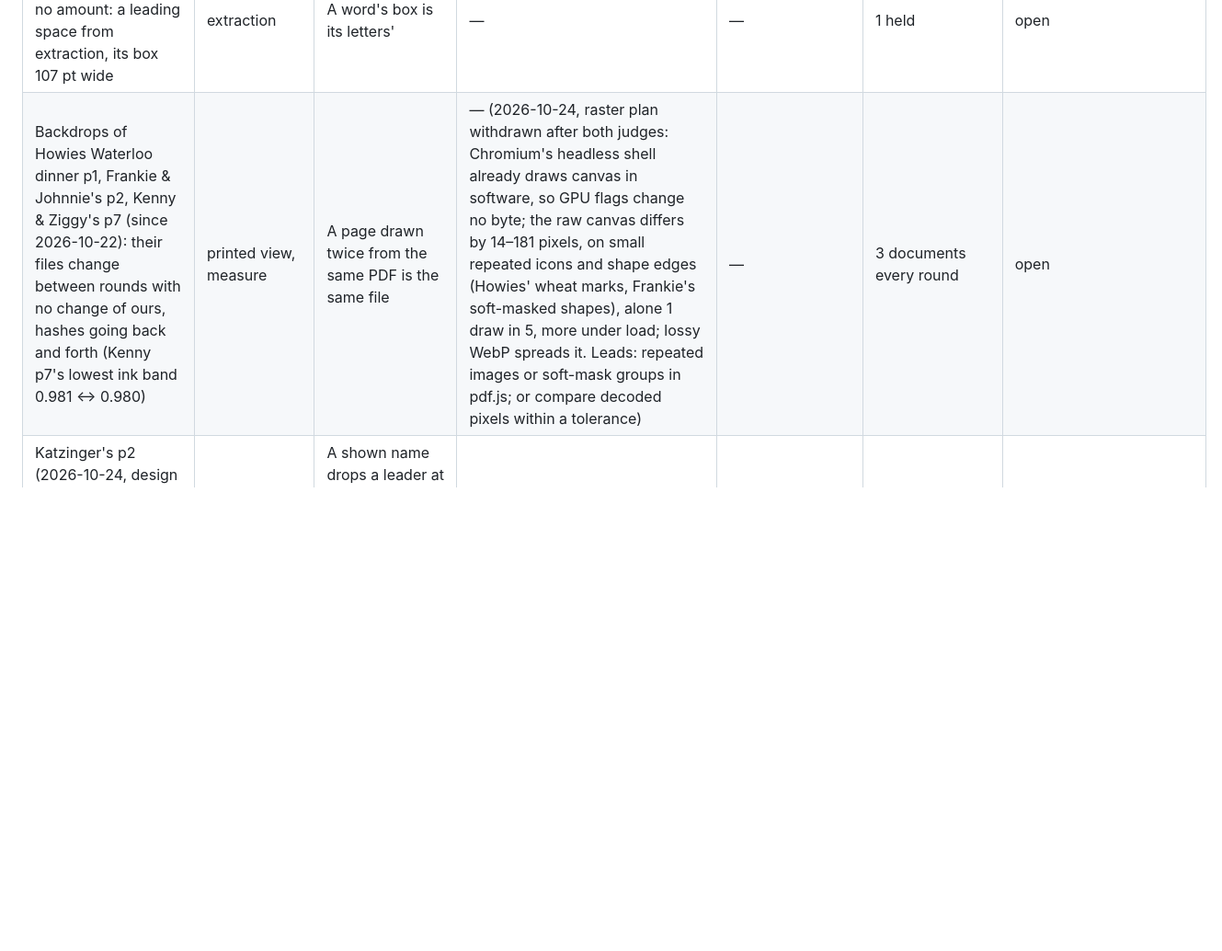
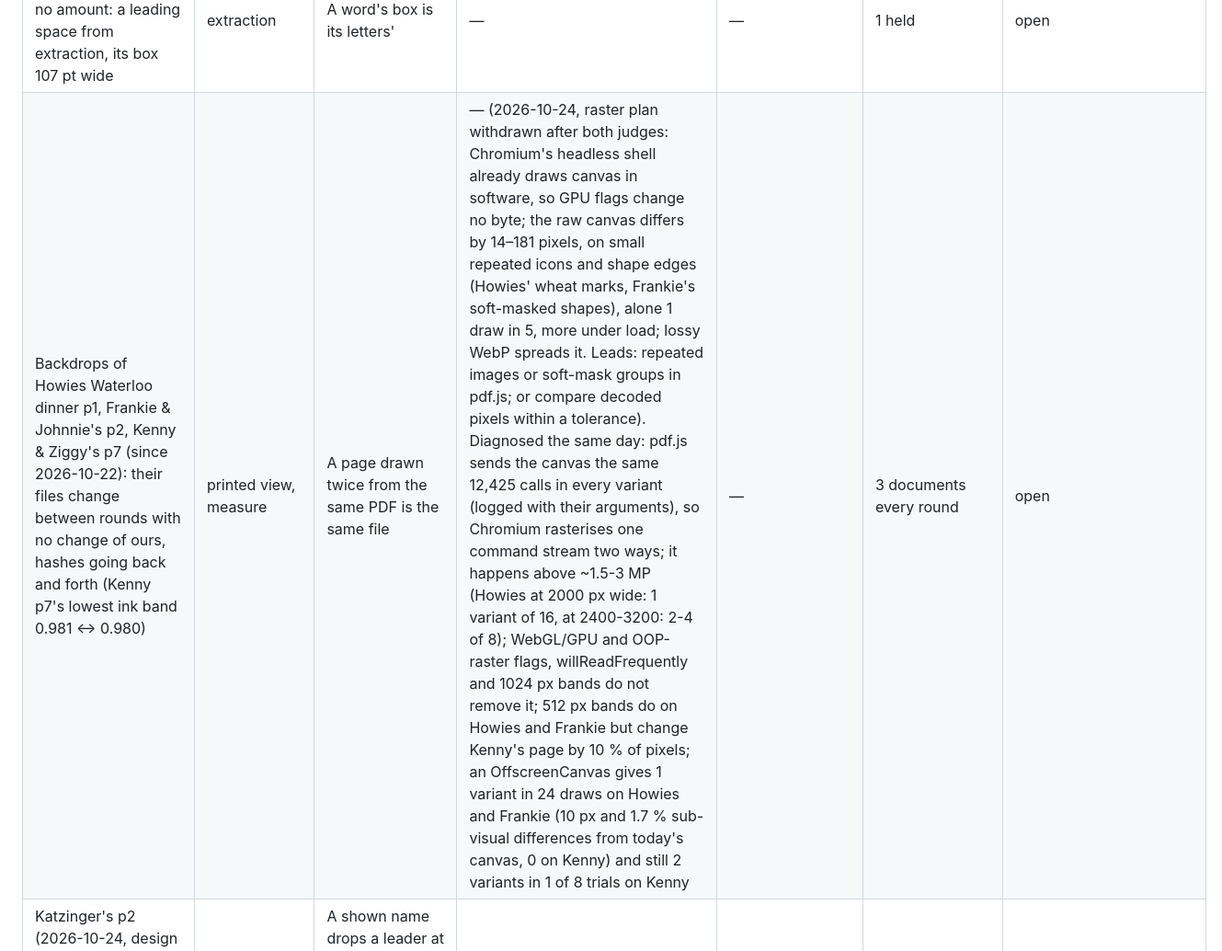
Before and after one commit to andrei102896/make-it-accessible, a Markdown page: docs/CASES.md, the part around the change. Shown at 92% size. GitHub-like rendering; blank space fills up the shorter version.

Commit message:
Cases: backdrop drift diagnosed: Chromium rasterises one pdf.js command stream two ways on large canvases
Logged canvas calls are identical across variants; it starts above ~1.5-3 MP.
Flags, willReadFrequently and bands do not remove it cleanly; an OffscreenCanvas
does on Howies and Frankie and leaves a rare variant on Kenny.

```diff
--- a/docs/CASES.md
+++ b/docs/CASES.md
@@ -71,7 +71,7 @@ Every finding on a specific PDF enters here and leaves the engine better for eve
 | Scotts Kitchen breakfast p1 (2026-10-24, add-on round): the hot chocolate's price cites the liqueur's "+4.50" a line below (a scan; the page is held); it showed "£4.50", now "+ 4.50" as cited | validation | A price cited from another item's line is that item's | — (measured 2026-10-24: the model shifted its OCR word indices by one, the dish's own "4.50" left uncited and its details citing their neighbours, so the page is held by uncited words and text mismatches; a rule for a dish citing a price off its row while an uncited amount stands on its name's row finds 2 cases in the set, both on held OCR pages, sealed 0: not built) | — | page held | closed |
 | Unruly Pig p1 (2026-10-24, design judge): "rib cutlet (for two to share) 49pp" read "rib cutlet 49pp (for two to share)", the condition after both prices | text view | A condition printed before a price is read before it | — | — | page held (7.5) | open |
 | Eusebi p2 (2026-10-24): " 29.5" held as no amount: a leading space from extraction, its box 107 pt wide | extraction | A word's box is its letters' | — | — | 1 held | open |
-| Backdrops of Howies Waterloo dinner p1, Frankie & Johnnie's p2, Kenny & Ziggy's p7 (since 2026-10-22): their files change between rounds with no change of ours, hashes going back and forth (Kenny p7's lowest ink band 0.981 ↔ 0.980) | printed view, measure | A page drawn twice from the same PDF is the same file | — (2026-10-24, raster plan withdrawn after both judges: Chromium's headless shell already draws canvas in software, so GPU flags change no byte; the raw canvas differs by 14–181 pixels, on small repeated icons and shape edges (Howies' wheat marks, Frankie's soft-masked shapes), alone 1 draw in 5, more under load; lossy WebP spreads it. Leads: repeated images or soft-mask groups in pdf.js; or compare decoded pixels within a tolerance) | — | 3 documents every round | open |
+| Backdrops of Howies Waterloo dinner p1, Frankie & Johnnie's p2, Kenny & Ziggy's p7 (since 2026-10-22): their files change between rounds with no change of ours, hashes going back and forth (Kenny p7's lowest ink band 0.981 ↔ 0.980) | printed view, measure | A page drawn twice from the same PDF is the same file | — (2026-10-24, raster plan withdrawn after both judges: Chromium's headless shell already draws canvas in software, so GPU flags change no byte; the raw canvas differs by 14–181 pixels, on small repeated icons and shape edges (Howies' wheat marks, Frankie's soft-masked shapes), alone 1 draw in 5, more under load; lossy WebP spreads it. Leads: repeated images or soft-mask groups in pdf.js; or compare decoded pixels within a tolerance). Diagnosed the same day: pdf.js sends the canvas the same 12,425 calls in every variant (logged with their arguments), so Chromium rasterises one command stream two ways; it happens above ~1.5-3 MP (Howies at 2000 px wide: 1 variant of 16, at 2400-3200: 2-4 of 8); WebGL/GPU and OOP-raster flags, willReadFrequently and 1024 px bands do not remove it; 512 px bands do on Howies and Frankie but change Kenny's page by 10 % of pixels; an OffscreenCanvas gives 1 variant in 24 draws on Howies and Frankie (10 px and 1.7 % sub-visual differences from today's canvas, 0 on Kenny) and still 2 variants in 1 of 8 trials on Kenny | — | 3 documents every round | open |
 | Katzinger's p2 (2026-10-24, design judge): a leader inside one item of both readers ("oft salami.............", "roll....$7.95") | extraction, text view | A shown name drops a leader at its edge; a leader and a price in one item part at the leader | — | — | — | open |
 | Bernie's (2026-10-24, design judge): amounts read "$ 13 .95": "13" (12.5 pt) and small raised ".95" (8.9 pt) were not joined (same height needed; small cents taken only without a separator), so the amount was 13 and the words were shown apart; nothing checked that an amount uses every printed digit | prices | Small cents that print their own separator join whole digits before them on their row (near, at most as tall, at least 0.3 of them). An amount must account for every digit its words print (cents = digits × 1, 10 or 100), else it is an error: a dropped cents piece is never published as another price (in review it still shows the formatted wrong amount, flagged) | `pdf/runs.ts` joinPriceGlyphs, `validate/validate.ts` price() | runs.test, digits.test | Bernie's 47 prices right ("$13.95"; lists of ".00" prices show whole: "$11", "$14 $48"), its printed boxes cut 28 → 2; newly held: The Shed "£ 8 . 5 0" (read 8), August First "4 . 7 5/5.50" (read 0.04: bare digits are cents); 5,538 cited prices checked, no other; sealed 13 prices in 2 documents held (totals); stage-0 rescore the same | closed |
 | Answer-key ledger (2026-10-24, review): `eval/ledger.ts` reads small raised cents apart ("$ 13" and ".95" as two money words: `touch` needs 0.9 of the height, `chains` "dd"), where the pipeline joins them | answer keys | A key writer counts a price as the pipeline reads it | — | — | no key covers Bernie's today | open |
```
